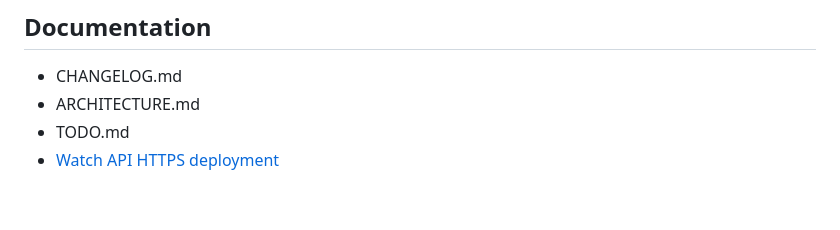
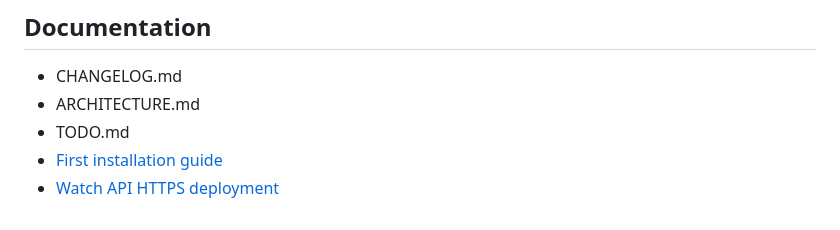
Before and after one commit to krissgpl/GarminSupla, a Markdown page: README.md, the part around the change. Rendered like a GitHub page.

Commit message:
docs: add complete first installation guide

```diff
--- a/README.md
+++ b/README.md
@@ -128,4 +128,5 @@ container and should be treated as privileged administrative operations.
 - CHANGELOG.md
 - ARCHITECTURE.md
 - TODO.md
+- [First installation guide](docs/INSTALLATION.md)
 - [Watch API HTTPS deployment](docs/WATCH_API_HTTPS.md)
```
Also changed, not shown: docs/INSTALLATION.md (added, +323 -0 lines).
